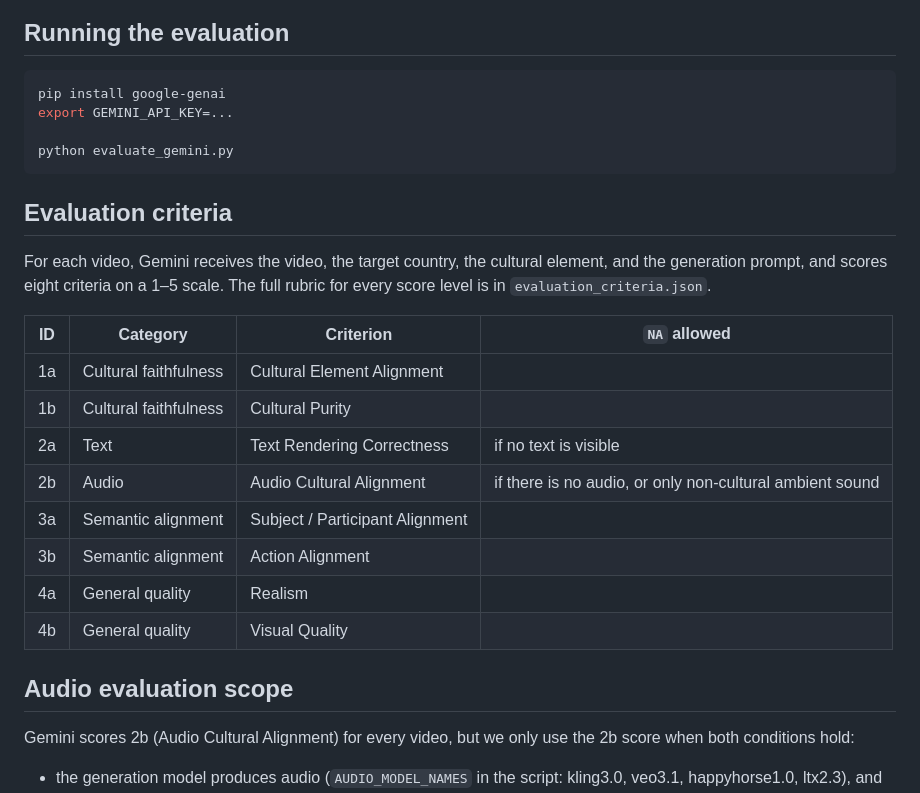
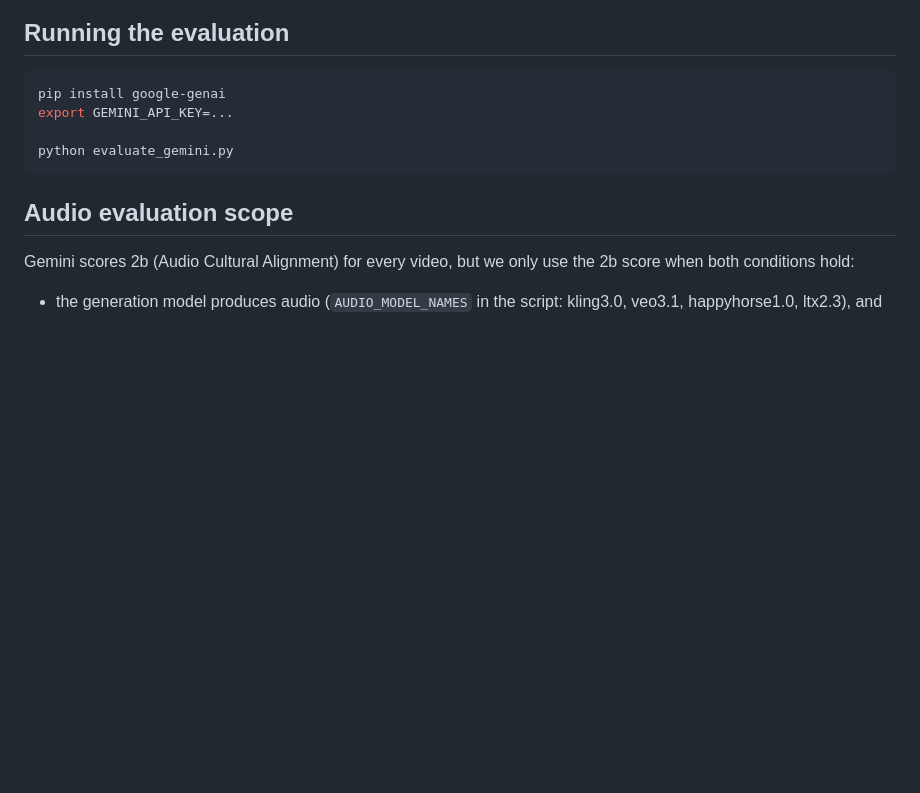
Before and after one commit to hanxjing/CultureVidBench, a Markdown page: eval/README.md, the part around the change. GitHub-like rendering; blank space fills up the shorter version.

````diff
--- a/eval/README.md
+++ b/eval/README.md
@@ -75,22 +75,6 @@ export GEMINI_API_KEY=...
 python evaluate_gemini.py
 ```
 
-
-## Evaluation criteria
-
-For each video, Gemini receives the video, the target country, the cultural element, and the generation prompt, and scores eight criteria on a 1–5 scale. The full rubric for every score level is in `evaluation_criteria.json`.
-
-| ID | Category | Criterion | `NA` allowed |
-|---|---|---|---|
-| 1a | Cultural faithfulness | Cultural Element Alignment | |
-| 1b | Cultural faithfulness | Cultural Purity | |
-| 2a | Text | Text Rendering Correctness | if no text is visible |
-| 2b | Audio | Audio Cultural Alignment | if there is no audio, or only non-cultural ambient sound |
-| 3a | Semantic alignment | Subject / Participant Alignment | |
-| 3b | Semantic alignment | Action Alignment | |
-| 4a | General quality | Realism | |
-| 4b | General quality | Visual Quality | |
-
 ## Audio evaluation scope
 
 Gemini scores 2b (Audio Cultural Alignment) for every video, but we only use the 2b score when both conditions hold:
````
